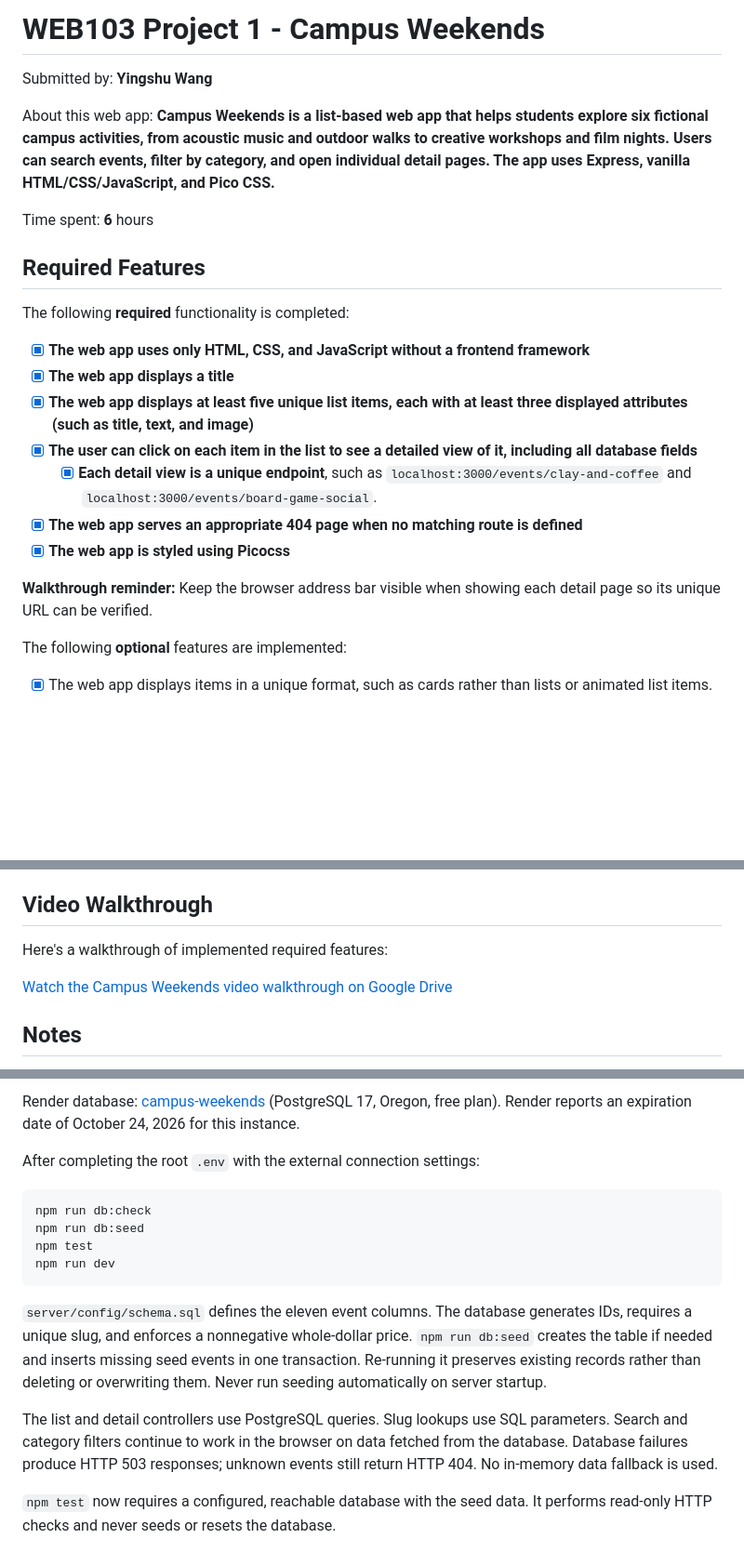
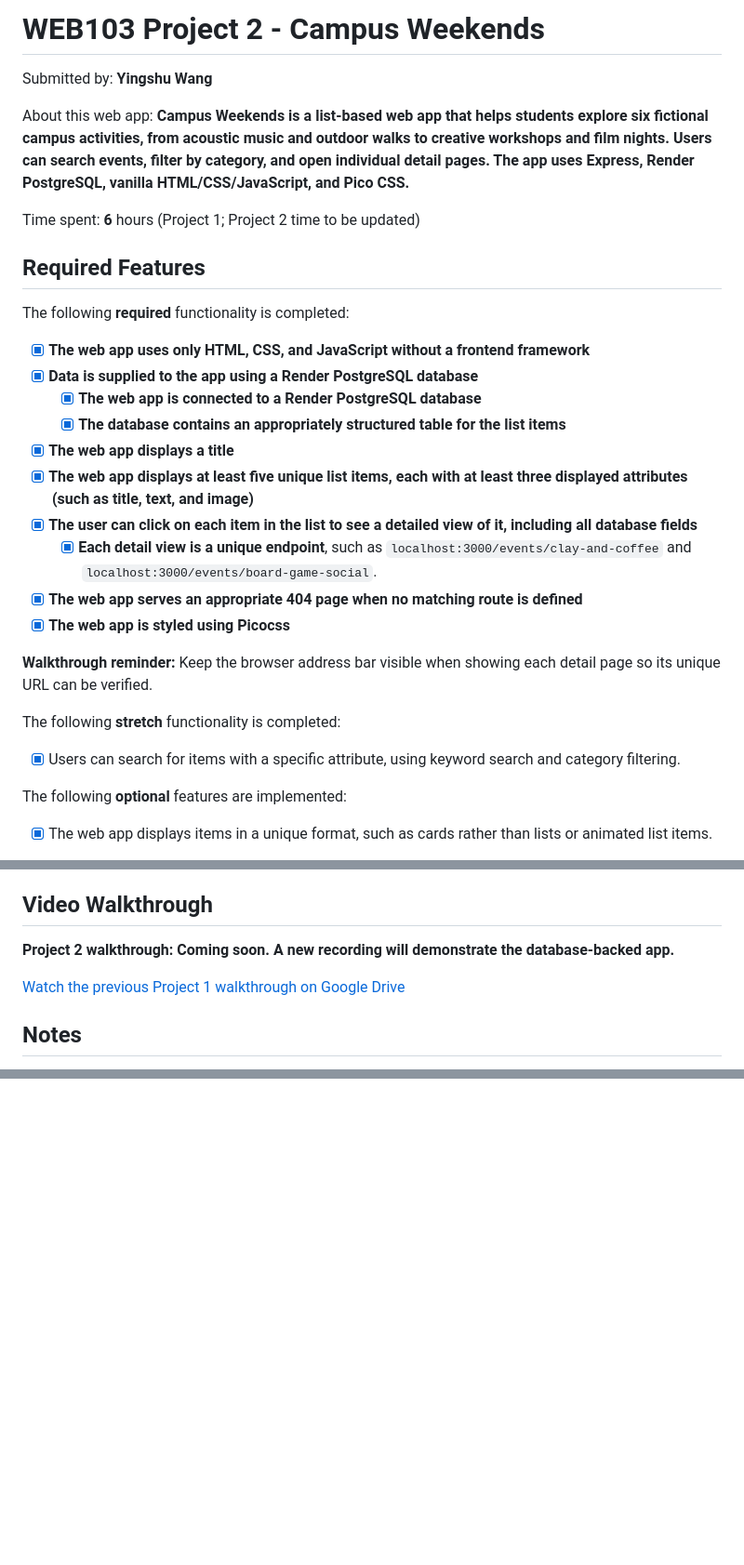
Before and after one commit to YSWFelicity/Listicle, a Markdown page: README.md, 3 parts joined by grey strips. Shown at 93% size. GitHub-like rendering; blank space fills up the shorter version.

Commit message:
Update Project 2 README and summarize changes since Project 1

````diff
--- a/README.md
+++ b/README.md
@@ -1,16 +1,19 @@
-# WEB103 Project 1 - Campus Weekends
+# WEB103 Project 2 - Campus Weekends
 
 Submitted by: **Yingshu Wang**
 
-About this web app: **Campus Weekends is a list-based web app that helps students explore six fictional campus activities, from acoustic music and outdoor walks to creative workshops and film nights. Users can search events, filter by category, and open individual detail pages. The app uses Express, vanilla HTML/CSS/JavaScript, and Pico CSS.**
+About this web app: **Campus Weekends is a list-based web app that helps students explore six fictional campus activities, from acoustic music and outdoor walks to creative workshops and film nights. Users can search events, filter by category, and open individual detail pages. The app uses Express, Render PostgreSQL, vanilla HTML/CSS/JavaScript, and Pico CSS.**
 
-Time spent: **6** hours
+Time spent: **6** hours (Project 1; Project 2 time to be updated)
 
 ## Required Features
 
 The following **required** functionality is completed:
 
 - [x] **The web app uses only HTML, CSS, and JavaScript without a frontend framework**
+- [x] **Data is supplied to the app using a Render PostgreSQL database**
+  - [x] **The web app is connected to a Render PostgreSQL database**
+  - [x] **The database contains an appropriately structured table for the list items**
 - [x] **The web app displays a title**
 - [x] **The web app displays at least five unique list items, each with at least three displayed attributes (such as title, text, and image)**
 - [x] **The user can click on each item in the list to see a detailed view of it, including all database fields**
@@ -19,6 +22,10 @@ The following **required** functionality is completed:
 - [x] **The web app is styled using Picocss**
 
 **Walkthrough reminder:** Keep the browser address bar visible when showing each detail page so its unique URL can be verified.
+
+The following **stretch** functionality is completed:
+
+- [x] Users can search for items with a specific attribute, using keyword search and category filtering.
 
 The following **optional** features are implemented:
 
@@ -35,9 +42,9 @@ The following **additional** features are implemented:
 
 ## Video Walkthrough
 
-Here's a walkthrough of implemented required features:
+**Project 2 walkthrough: Coming soon. A new recording will demonstrate the database-backed app.**
 
-[Watch the Campus Weekends video walkthrough on Google Drive](https://drive.google.com/file/d/1L14qfOzIjnTXCxSM1VcLQ6SbESGXCXuW/view?usp=sharing)
+[Watch the previous Project 1 walkthrough on Google Drive](https://drive.google.com/file/d/1L14qfOzIjnTXCxSM1VcLQ6SbESGXCXuW/view?usp=sharing)
 
 ## Notes
 
@@ -129,26 +132,0 @@ and [SSL documentation](https://node-postgres.com/features/ssl).
-Render database: [campus-weekends](https://dashboard.render.com/d/dpg-daqo8jbncjis739eqreg-a)
-(PostgreSQL 17, Oregon, free plan). Render reports an expiration date of
-October 24, 2026 for this instance.
-
-After completing the root `.env` with the external connection settings:
-
-```sh
-npm run db:check
-npm run db:seed
-npm test
-npm run dev
-```
-
-`server/config/schema.sql` defines the eleven event columns. The database generates
-IDs, requires a unique slug, and enforces a nonnegative whole-dollar price.
-`npm run db:seed` creates the table if needed and inserts missing seed events in
-one transaction. Re-running it preserves existing records rather than deleting
-or overwriting them. Never run seeding automatically on server startup.
-
-The list and detail controllers use PostgreSQL queries. Slug lookups use SQL
-parameters. Search and category filters continue to work in the browser on data
-fetched from the database. Database failures produce HTTP 503 responses; unknown
-events still return HTTP 404. No in-memory data fallback is used.
-
-`npm test` now requires a configured, reachable database with the seed data.
-It performs read-only HTTP checks and never seeds or resets the database.
````
Also changed, not shown: other parts of README.md (+56 -59 lines).
